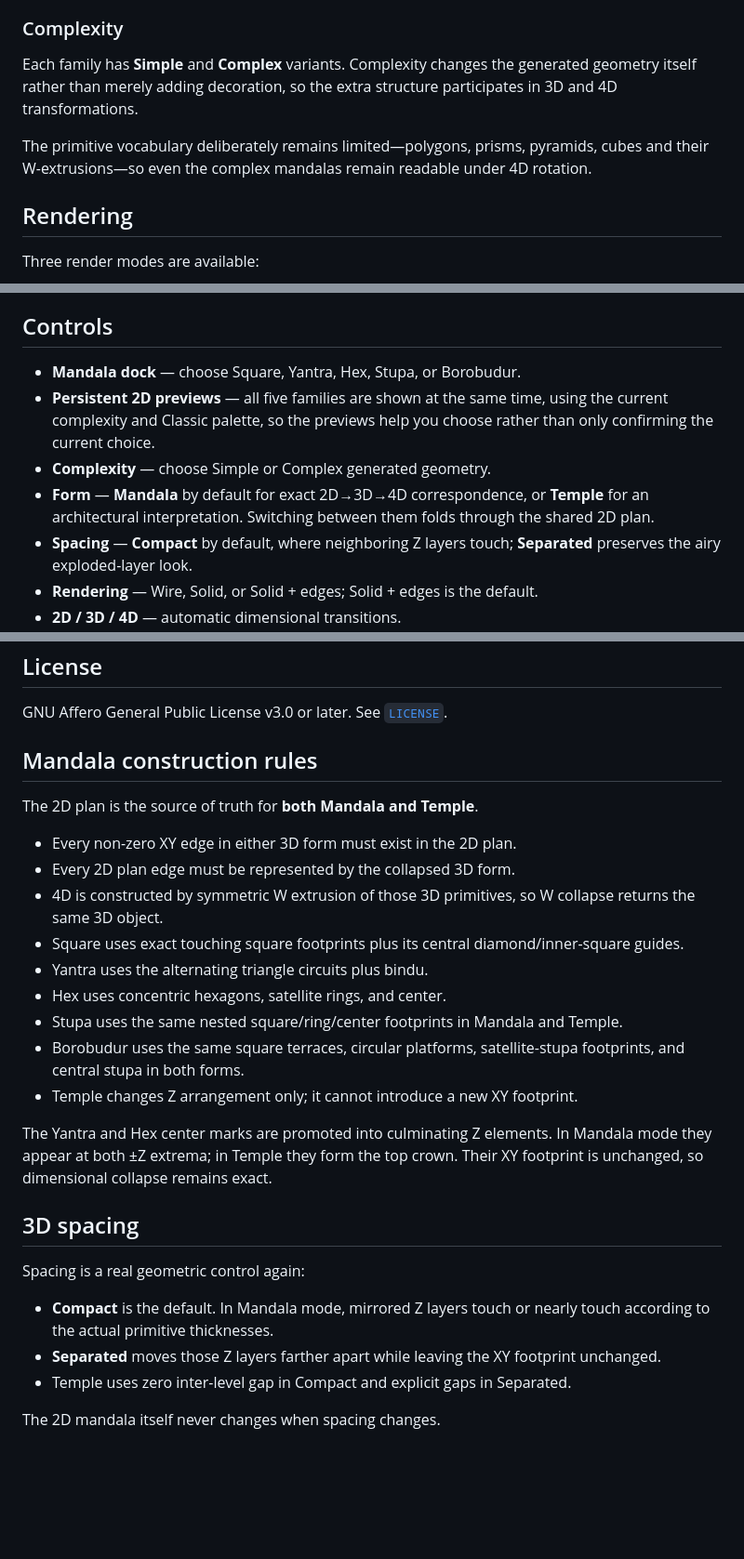
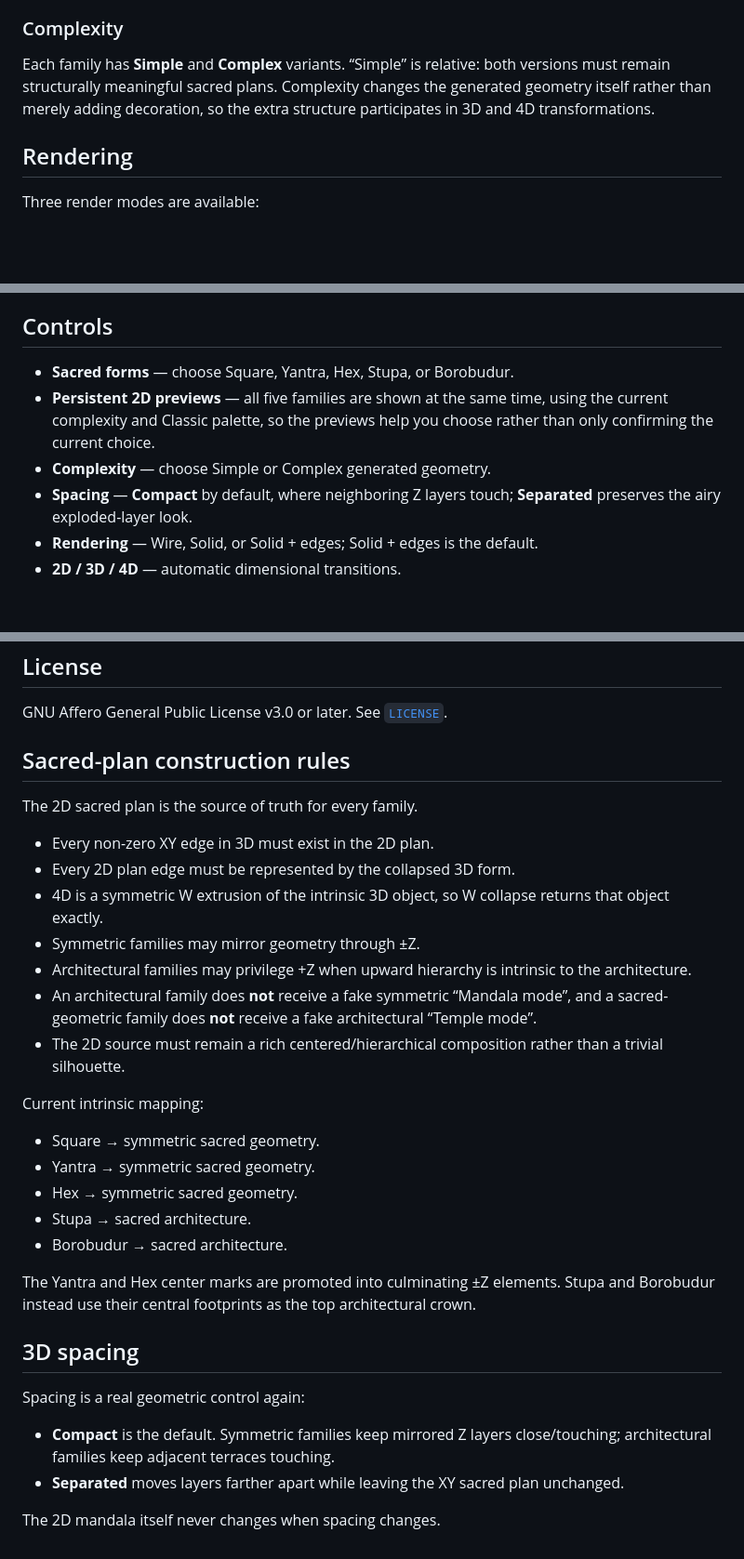
Before and after one commit to mariomarcolongo/hypermandala, a Markdown page: README.md, 3 parts joined by grey strips. Shown at 93% size. GitHub-like rendering; blank space fills up the shorter version.

```diff
--- a/README.md
+++ b/README.md
@@ -137,9 +144,7 @@ The model is explicitly **Borobudur-inspired**, not an archaeological reconstruc
 
 ### Complexity
 
-Each family has **Simple** and **Complex** variants. Complexity changes the generated geometry itself rather than merely adding decoration, so the extra structure participates in 3D and 4D transformations.
-
-The primitive vocabulary deliberately remains limited—polygons, prisms, pyramids, cubes and their W-extrusions—so even the complex mandalas remain readable under 4D rotation.
+Each family has **Simple** and **Complex** variants. “Simple” is relative: both versions must remain structurally meaningful sacred plans. Complexity changes the generated geometry itself rather than merely adding decoration, so the extra structure participates in 3D and 4D transformations.
 
 ## Rendering
 
@@ -206,10 +211,9 @@ Classic 2D regions are painted **opaquely** in deterministic outer→inner order
 
 ## Controls
 
-- **Mandala dock** — choose Square, Yantra, Hex, Stupa, or Borobudur.
+- **Sacred forms** — choose Square, Yantra, Hex, Stupa, or Borobudur.
 - **Persistent 2D previews** — all five families are shown at the same time, using the current complexity and Classic palette, so the previews help you choose rather than only confirming the current choice.
 - **Complexity** — choose Simple or Complex generated geometry.
-- **Form** — **Mandala** by default for exact 2D→3D→4D correspondence, or **Temple** for an architectural interpretation. Switching between them folds through the shared 2D plan.
 - **Spacing** — **Compact** by default, where neighboring Z layers touch; **Separated** preserves the airy exploded-layer look.
 - **Rendering** — Wire, Solid, or Solid + edges; Solid + edges is the default.
 - **2D / 3D / 4D** — automatic dimensional transitions.
@@ -252,28 +256,33 @@ The workflow at `.github/workflows/pages.yml` publishes `public` once GitHub Pag
 GNU Affero General Public License v3.0 or later. See [`LICENSE`](./LICENSE).
 
 
-## Mandala construction rules
+## Sacred-plan construction rules
 
-The 2D plan is the source of truth for **both Mandala and Temple**.
+The 2D sacred plan is the source of truth for every family.
 
-- Every non-zero XY edge in either 3D form must exist in the 2D plan.
+- Every non-zero XY edge in 3D must exist in the 2D plan.
 - Every 2D plan edge must be represented by the collapsed 3D form.
-- 4D is constructed by symmetric W extrusion of those 3D primitives, so W collapse returns the same 3D object.
-- Square uses exact touching square footprints plus its central diamond/inner-square guides.
-- Yantra uses the alternating triangle circuits plus bindu.
-- Hex uses concentric hexagons, satellite rings, and center.
-- Stupa uses the same nested square/ring/center footprints in Mandala and Temple.
-- Borobudur uses the same square terraces, circular platforms, satellite-stupa footprints, and central stupa in both forms.
-- Temple changes Z arrangement only; it cannot introduce a new XY footprint.
+- 4D is a symmetric W extrusion of the intrinsic 3D object, so W collapse returns that object exactly.
+- Symmetric families may mirror geometry through ±Z.
+- Architectural families may privilege +Z when upward hierarchy is intrinsic to the architecture.
+- An architectural family does **not** receive a fake symmetric “Mandala mode”, and a sacred-geometric family does **not** receive a fake architectural “Temple mode”.
+- The 2D source must remain a rich centered/hierarchical composition rather than a trivial silhouette.
 
-The Yantra and Hex center marks are promoted into culminating Z elements. In Mandala mode they appear at both ±Z extrema; in Temple they form the top crown. Their XY footprint is unchanged, so dimensional collapse remains exact.
+Current intrinsic mapping:
+
+- Square → symmetric sacred geometry.
+- Yantra → symmetric sacred geometry.
+- Hex → symmetric sacred geometry.
+- Stupa → sacred architecture.
+- Borobudur → sacred architecture.
+
+The Yantra and Hex center marks are promoted into culminating ±Z elements. Stupa and Borobudur instead use their central footprints as the top architectural crown.
 
 ## 3D spacing
 
 Spacing is a real geometric control again:
 
-- **Compact** is the default. In Mandala mode, mirrored Z layers touch or nearly touch according to the actual primitive thicknesses.
-- **Separated** moves those Z layers farther apart while leaving the XY footprint unchanged.
-- Temple uses zero inter-level gap in Compact and explicit gaps in Separated.
+- **Compact** is the default. Symmetric families keep mirrored Z layers close/touching; architectural families keep adjacent terraces touching.
+- **Separated** moves layers farther apart while leaving the XY sacred plan unchanged.
 
 The 2D mandala itself never changes when spacing changes.
```
Also changed, not shown: other parts of README.md (+48 -41 lines).
